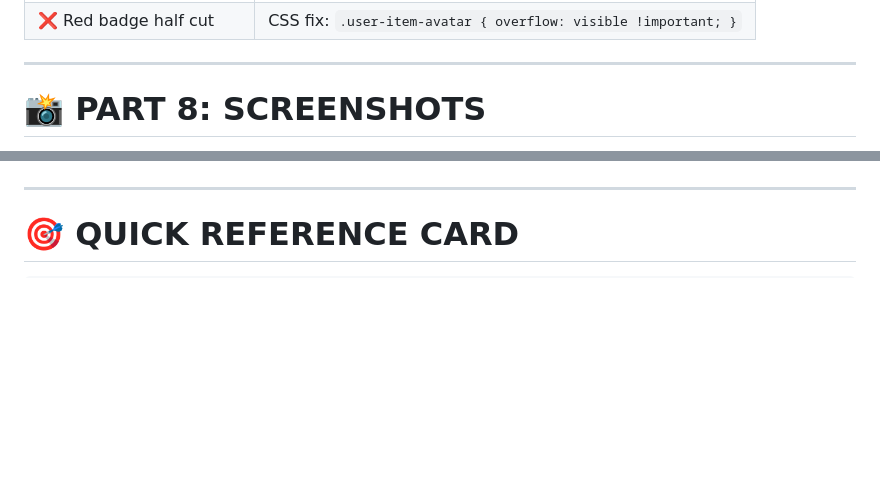
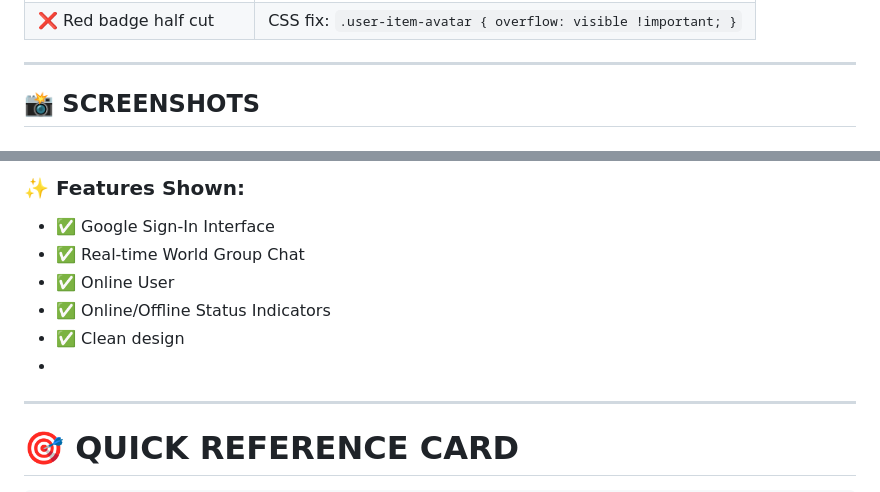
Before and after one commit to Ari2477/chat, a Markdown page: README.md, 2 parts joined by grey strips. GitHub-like rendering; blank space fills up the shorter version.

```diff
--- a/README.md
+++ b/README.md
@@ -273,5 +273,5 @@ yourprojectname.onrender.com
 
 ---
 
-# 📸 PART 8: SCREENSHOTS
+## 📸 SCREENSHOTS
 
@@ -280,4 +281,11 @@ yourprojectname.onrender.com
 
+### ✨ Features Shown:
+- ✅ Google Sign-In Interface
+- ✅ Real-time World Group Chat
+- ✅ Online User
+- ✅ Online/Offline Status Indicators
+- ✅ Clean design
+-
 ---
 
 # 🎯 QUICK REFERENCE CARD
```
Also changed, not shown: other parts of README.md (+3 -2 lines).
